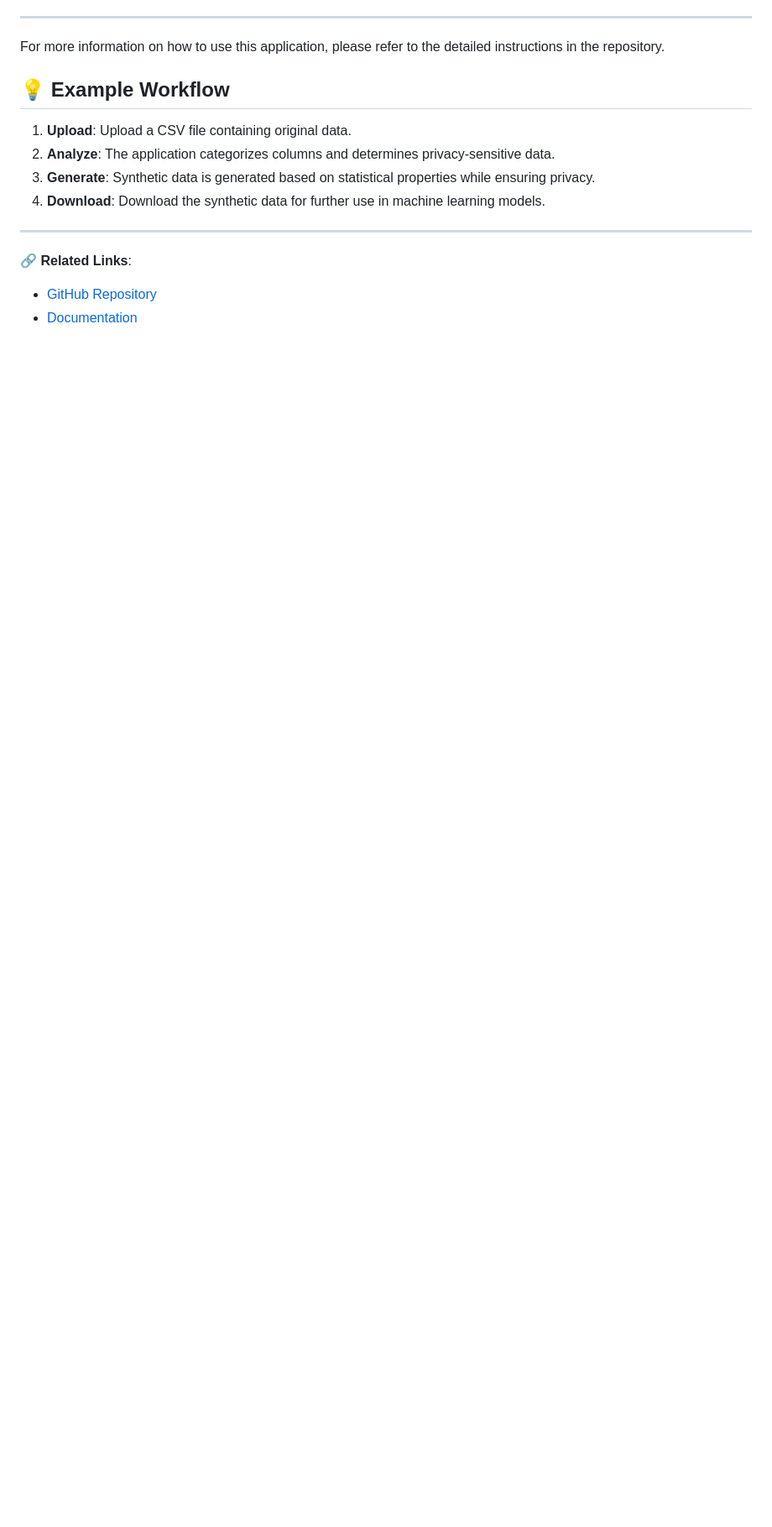
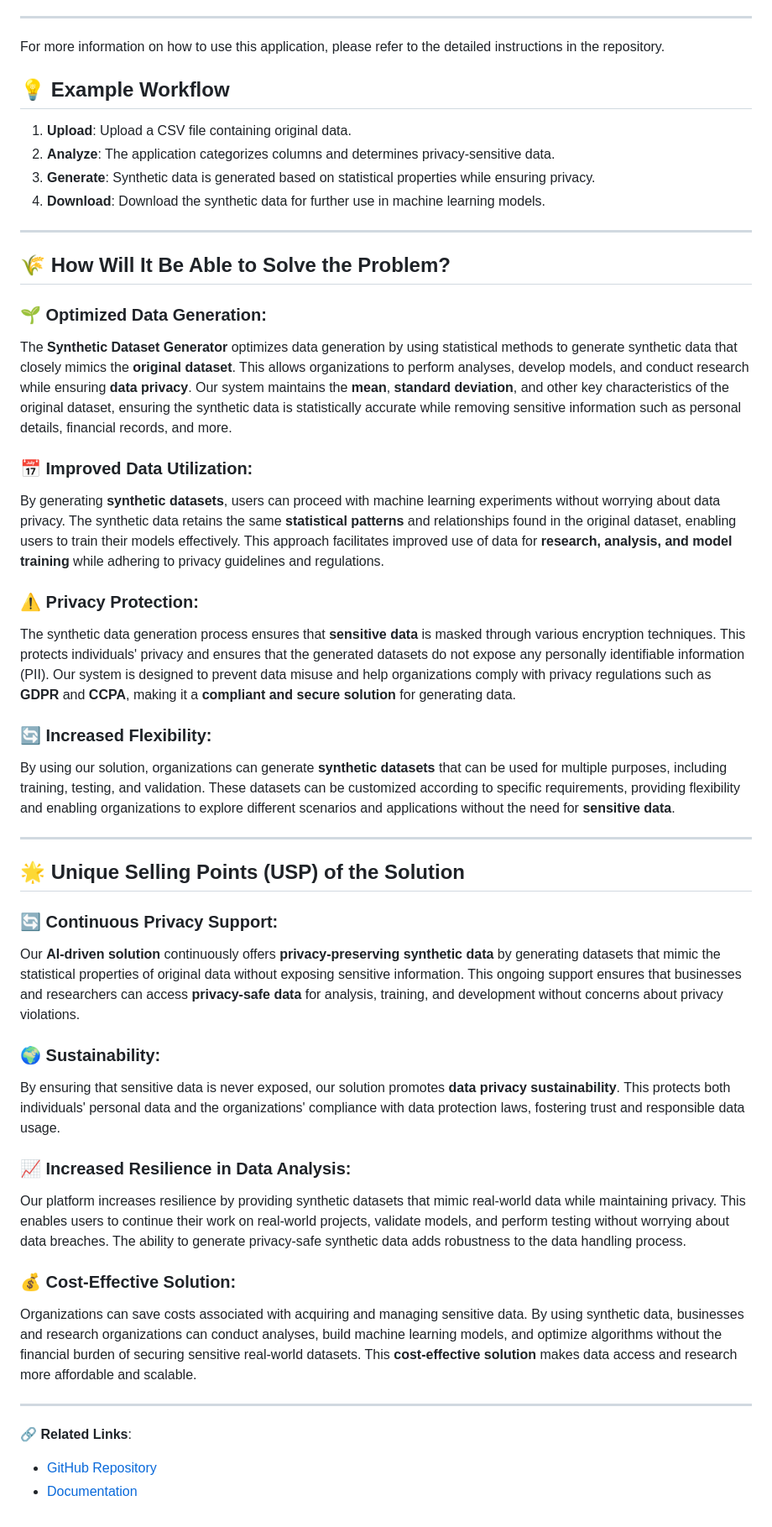
Before and after one commit to lokesh-kummari/Synthetic_Data_Generator, a Markdown page: readme.md, the part around the change. Shown at 84% size. Drawn GitHub-style; blank space fills up the shorter version.

Commit message:
st commit

```diff
--- a/readme.md
+++ b/readme.md
@@ -40,6 +40,38 @@ For more information on how to use this application, please refer to the detaile
 
 ---
 
+## 🌾 **How Will It Be Able to Solve the Problem?**
+
+### 🌱 **Optimized Data Generation:**
+The **Synthetic Dataset Generator** optimizes data generation by using statistical methods to generate synthetic data that closely mimics the **original dataset**. This allows organizations to perform analyses, develop models, and conduct research while ensuring **data privacy**. Our system maintains the **mean**, **standard deviation**, and other key characteristics of the original dataset, ensuring the synthetic data is statistically accurate while removing sensitive information such as personal details, financial records, and more.
+
+### 📅 **Improved Data Utilization:**
+By generating **synthetic datasets**, users can proceed with machine learning experiments without worrying about data privacy. The synthetic data retains the same **statistical patterns** and relationships found in the original dataset, enabling users to train their models effectively. This approach facilitates improved use of data for **research, analysis, and model training** while adhering to privacy guidelines and regulations.
+
+### ⚠️ **Privacy Protection:**
+The synthetic data generation process ensures that **sensitive data** is masked through various encryption techniques. This protects individuals' privacy and ensures that the generated datasets do not expose any personally identifiable information (PII). Our system is designed to prevent data misuse and help organizations comply with privacy regulations such as **GDPR** and **CCPA**, making it a **compliant and secure solution** for generating data.
+
+### 🔄 **Increased Flexibility:**
+By using our solution, organizations can generate **synthetic datasets** that can be used for multiple purposes, including training, testing, and validation. These datasets can be customized according to specific requirements, providing flexibility and enabling organizations to explore different scenarios and applications without the need for **sensitive data**.
+
+---
+
+## 🌟 **Unique Selling Points (USP) of the Solution**
+
+### 🔄 **Continuous Privacy Support:**
+Our **AI-driven solution** continuously offers **privacy-preserving synthetic data** by generating datasets that mimic the statistical properties of original data without exposing sensitive information. This ongoing support ensures that businesses and researchers can access **privacy-safe data** for analysis, training, and development without concerns about privacy violations.
+
+### 🌍 **Sustainability:**
+By ensuring that sensitive data is never exposed, our solution promotes **data privacy sustainability**. This protects both individuals' personal data and the organizations' compliance with data protection laws, fostering trust and responsible data usage.
+
+### 📈 **Increased Resilience in Data Analysis:**
+Our platform increases resilience by providing synthetic datasets that mimic real-world data while maintaining privacy. This enables users to continue their work on real-world projects, validate models, and perform testing without worrying about data breaches. The ability to generate privacy-safe synthetic data adds robustness to the data handling process.
+
+### 💰 **Cost-Effective Solution:**
+Organizations can save costs associated with acquiring and managing sensitive data. By using synthetic data, businesses and research organizations can conduct analyses, build machine learning models, and optimize algorithms without the financial burden of securing sensitive real-world datasets. This **cost-effective solution** makes data access and research more affordable and scalable.
+
+---
+
 🔗 **Related Links**:
 - [GitHub Repository](https://github.com/lokesh-kummari/Synthetic_Data_Generator)
 - [Documentation](https://link-to-your-docs.com)
```
